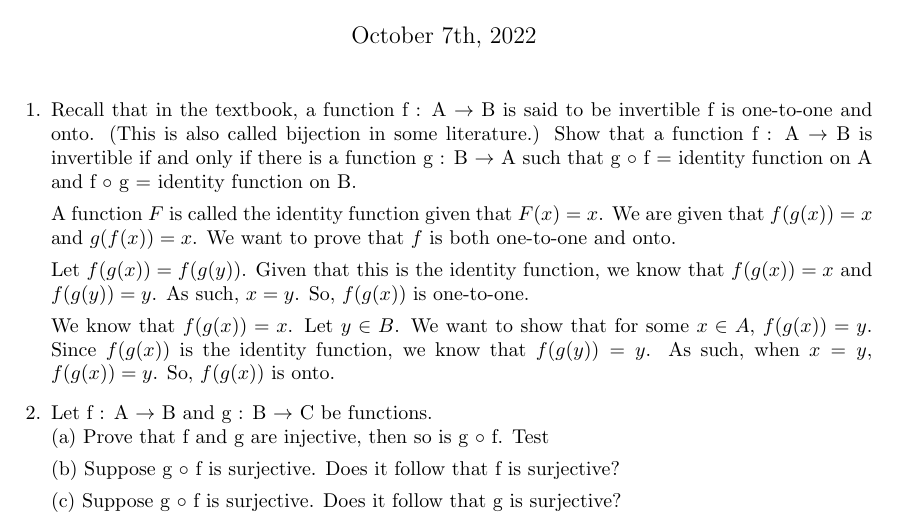
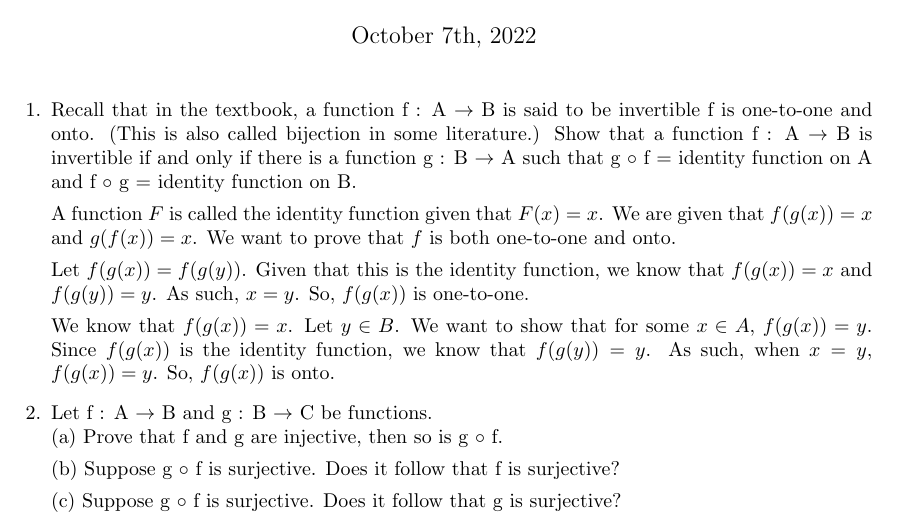
Before and after one commit to NSC508/MATH-327, a LaTeX problem sheet (Homework/Homework1.tex): part of the page, cut so that both start at the same text. Compiled offline with pdfLaTeX.

Commit message:
removed random test tingy

```diff
--- a/Homework/Homework1.tex
+++ b/Homework/Homework1.tex
@@ -43,7 +43,7 @@ Since $f(g(x))$ is the identity function, we know that $f(g(y)) = y$. As such, w
 $f(g(x)) = y$. So, $f(g(x))$ is onto.
 
 \question Let f : A $\rightarrow$ B and g : B $\rightarrow$ C be functions.\\
-(a) Prove that f and g are injective, then so is g $\circ$ f. Test
+(a) Prove that f and g are injective, then so is g $\circ$ f.
 
 (b) Suppose g $\circ$ f is surjective. Does it follow that f is surjective?
 
```
Also changed, not shown: Homework/Homework1.pdf, 3 other files.
